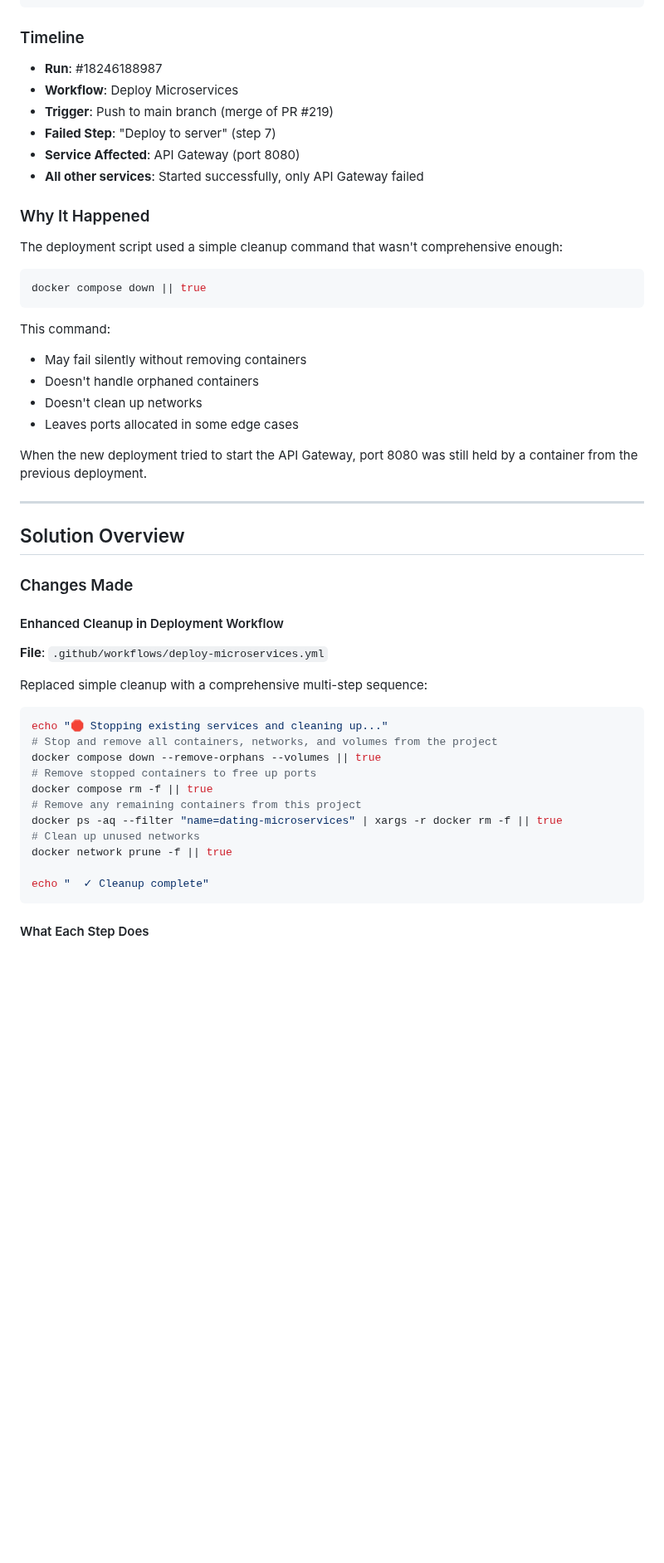
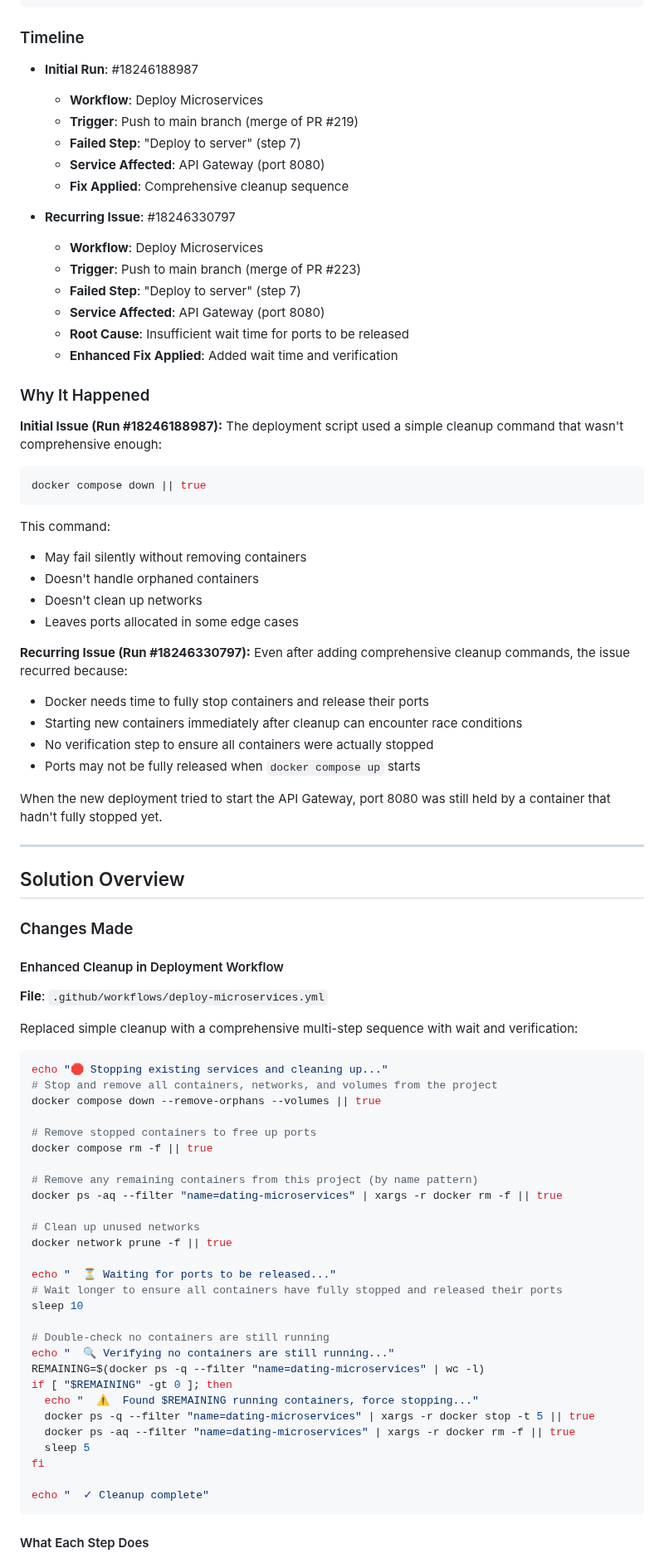
Before and after one commit to erliona/dating, a Markdown page: DEPLOYMENT_FIX_SUMMARY_PORT_8080.md, the part around one of its changes. Shown at 83% size. Drawn GitHub-style; blank space fills up the shorter version.

````diff
--- a/DEPLOYMENT_FIX_SUMMARY_PORT_8080.md
+++ b/DEPLOYMENT_FIX_SUMMARY_PORT_8080.md
@@ -27,15 +34,24 @@ Bind for 0.0.0.0:8080 failed: port is already allocated
 
 ### Timeline
 
-- **Run**: #18246188987
-- **Workflow**: Deploy Microservices
-- **Trigger**: Push to main branch (merge of PR #219)
-- **Failed Step**: "Deploy to server" (step 7)
-- **Service Affected**: API Gateway (port 8080)
-- **All other services**: Started successfully, only API Gateway failed
+- **Initial Run**: #18246188987
+  - **Workflow**: Deploy Microservices
+  - **Trigger**: Push to main branch (merge of PR #219)
+  - **Failed Step**: "Deploy to server" (step 7)
+  - **Service Affected**: API Gateway (port 8080)
+  - **Fix Applied**: Comprehensive cleanup sequence
+
+- **Recurring Issue**: #18246330797
+  - **Workflow**: Deploy Microservices
+  - **Trigger**: Push to main branch (merge of PR #223)
+  - **Failed Step**: "Deploy to server" (step 7)
+  - **Service Affected**: API Gateway (port 8080)
+  - **Root Cause**: Insufficient wait time for ports to be released
+  - **Enhanced Fix Applied**: Added wait time and verification
 
 ### Why It Happened
 
+**Initial Issue (Run #18246188987):**
 The deployment script used a simple cleanup command that wasn't comprehensive enough:
 ```bash
 docker compose down || true
@@ -47,7 +63,14 @@ This command:
 - Doesn't clean up networks
 - Leaves ports allocated in some edge cases
 
-When the new deployment tried to start the API Gateway, port 8080 was still held by a container from the previous deployment.
+**Recurring Issue (Run #18246330797):**
+Even after adding comprehensive cleanup commands, the issue recurred because:
+- Docker needs time to fully stop containers and release their ports
+- Starting new containers immediately after cleanup can encounter race conditions
+- No verification step to ensure all containers were actually stopped
+- Ports may not be fully released when `docker compose up` starts
+
+When the new deployment tried to start the API Gateway, port 8080 was still held by a container that hadn't fully stopped yet.
 
 ---
 
@@ -59,18 +82,35 @@ When the new deployment tried to start the API Gateway, port 8080 was still held
 
 **File**: `.github/workflows/deploy-microservices.yml`
 
-Replaced simple cleanup with a comprehensive multi-step sequence:
+Replaced simple cleanup with a comprehensive multi-step sequence with wait and verification:
 
 ```bash
 echo "🛑 Stopping existing services and cleaning up..."
 # Stop and remove all containers, networks, and volumes from the project
 docker compose down --remove-orphans --volumes || true
+
 # Remove stopped containers to free up ports
 docker compose rm -f || true
-# Remove any remaining containers from this project
+
+# Remove any remaining containers from this project (by name pattern)
 docker ps -aq --filter "name=dating-microservices" | xargs -r docker rm -f || true
+
 # Clean up unused networks
 docker network prune -f || true
+
+echo "  ⏳ Waiting for ports to be released..."
+# Wait longer to ensure all containers have fully stopped and released their ports
+sleep 10
+
+# Double-check no containers are still running
+echo "  🔍 Verifying no containers are still running..."
+REMAINING=$(docker ps -q --filter "name=dating-microservices" | wc -l)
+if [ "$REMAINING" -gt 0 ]; then
+  echo "  ⚠️  Found $REMAINING running containers, force stopping..."
+  docker ps -q --filter "name=dating-microservices" | xargs -r docker stop -t 5 || true
+  docker ps -aq --filter "name=dating-microservices" | xargs -r docker rm -f || true
+  sleep 5
+fi
 
 echo "  ✓ Cleanup complete"
 ```
````
Also changed, not shown: other parts of DEPLOYMENT_FIX_SUMMARY_PORT_8080.md (+35 -8 lines), docs/BUG_FIX_PORT_8080_CONFLICT.md (+55 -9 lines).
